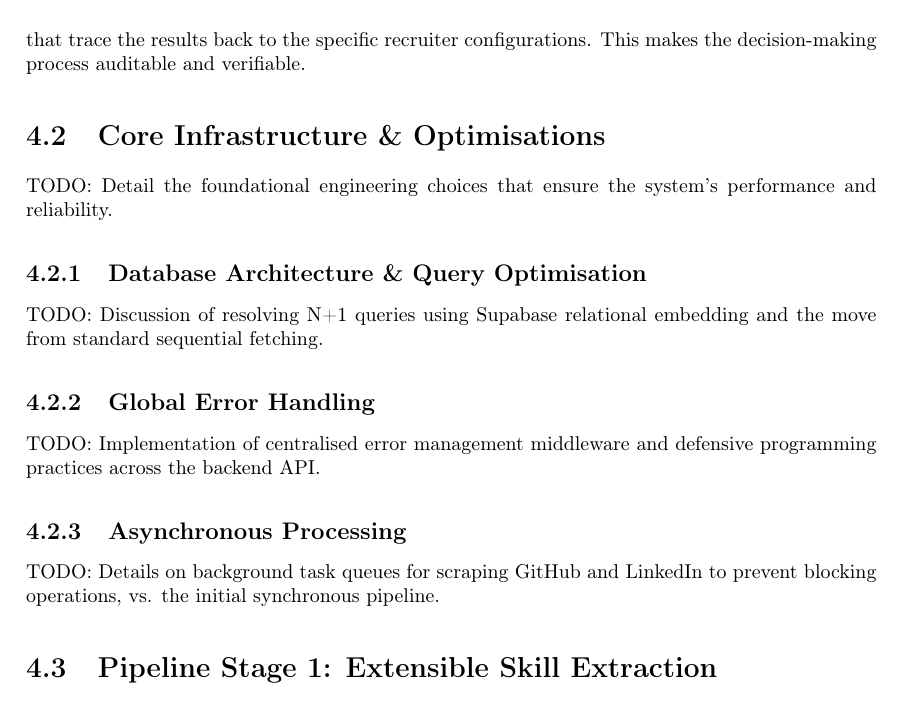
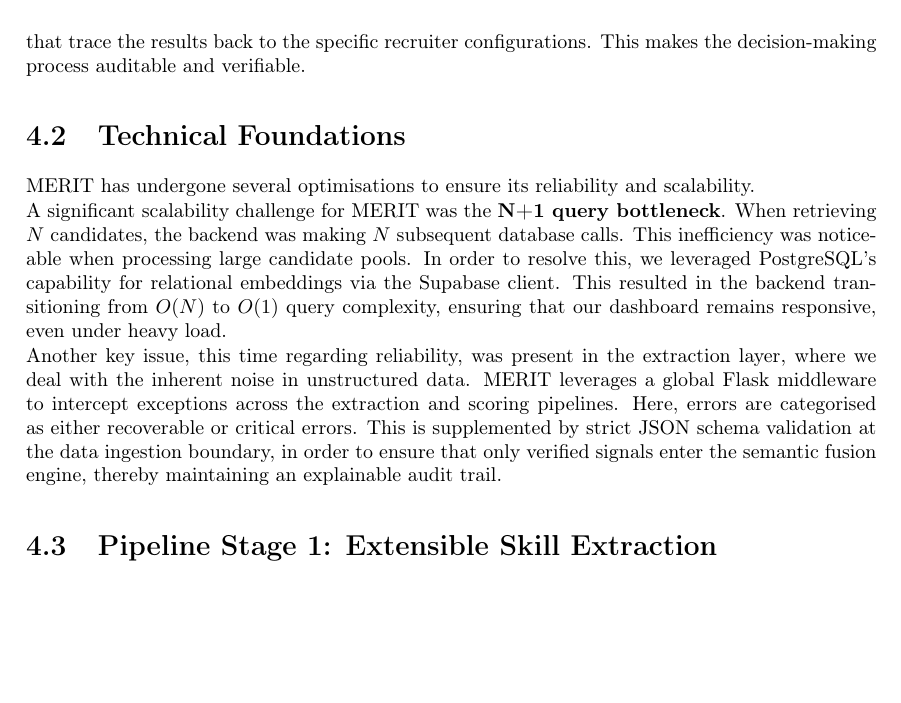
Before and after one commit to RayanAkhtar/MERIT, a LaTeX thesis (FYP-report/final-report.tex, which reads FYP-report/implementation/subsections/core_infrastructure.tex): part of page 24 of 34, cut so that both start at the same text, the shorter picture padded with empty space. Compiled offline with pdfLaTeX.

Commit message:
feat: implement 4.2 - Technical Foundations, talking about challenges that MERIT ran into during early development (1 scalability issue and 1 reliability issue)

```diff
--- a/FYP-report/implementation/subsections/core_infrastructure.tex
+++ b/FYP-report/implementation/subsections/core_infrastructure.tex
@@ -1,12 +1,18 @@
-\section{Core Infrastructure \& Optimisations}
+\section{Technical Foundations}
+MERIT has undergone several optimisations to ensure its reliability and scalability.
 
-TODO: Detail the foundational engineering choices that ensure the system's performance and reliability.
+A significant scalability challenge for MERIT was the \textbf{N+1 query bottleneck}.
+When retrieving $N$ candidates, the backend was making $N$ subsequent database calls.
+This inefficiency was noticeable when processing large candidate pools.
+In order to resolve this, we leveraged PostgreSQL's capability for relational embeddings
+via the Supabase client. This resulted in the backend transitioning from $O(N)$ to $O(1)$
+query complexity, ensuring that our dashboard remains responsive, even under
+heavy load.
 
-\subsection{Database Architecture \& Query Optimisation}
-TODO: Discussion of resolving N+1 queries using Supabase relational embedding and the move from standard sequential fetching.
-
-\subsection{Global Error Handling}
-TODO: Implementation of centralised error management middleware and defensive programming practices across the backend API.
-
-\subsection{Asynchronous Processing}
-TODO: Details on background task queues for scraping GitHub and LinkedIn to prevent blocking operations, vs. the initial synchronous pipeline.
+Another key issue, this time regarding reliability, was present in the extraction layer,
+where we deal with the inherent noise in unstructured data. MERIT leverages a global Flask
+middleware to intercept exceptions across the extraction and scoring pipelines. Here,
+errors are categorised as either recoverable or critical errors. This is supplemented
+by strict JSON schema validation at the data ingestion boundary, in order to ensure that
+only verified signals enter the semantic fusion engine, thereby maintaining an explainable
+audit trail.
```
Also changed, not shown: 1 other file.
